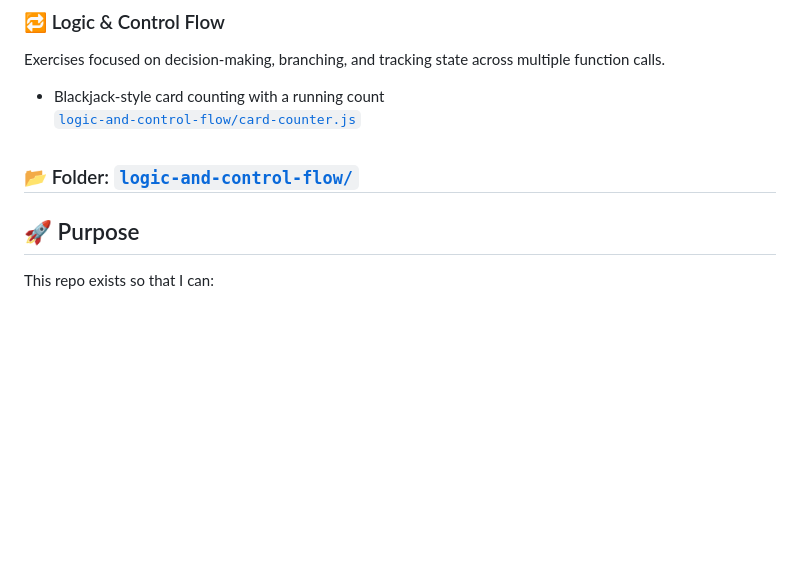
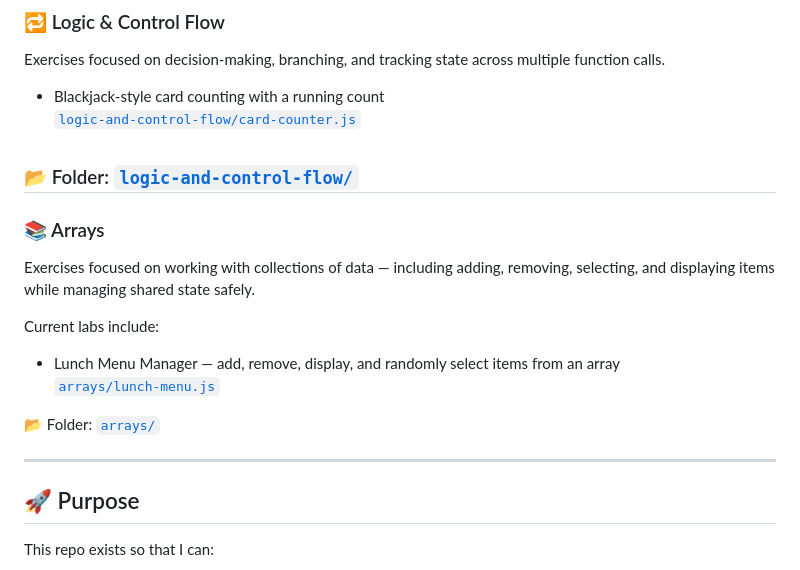
Before and after one commit to calvinvanriper/javascript-learning-labs, a Markdown page: README.md, the part around the change. Rendered like a GitHub page; blank space fills up the shorter version.

Commit message:
Add Arrays section to README
Added section on Arrays with exercises and current labs.

```diff
--- a/README.md
+++ b/README.md
@@ -76,6 +76,19 @@ Exercises focused on decision-making, branching, and tracking state across multi
   [`logic-and-control-flow/card-counter.js`](./logic-and-control-flow/card-counter.js)
 
 <sub>📂 Folder: [`logic-and-control-flow/`](./logic-and-control-flow)</sub>
+---
+
+### 📚 Arrays
+
+Exercises focused on working with collections of data — including adding, removing, selecting, and displaying items while managing shared state safely.
+
+Current labs include:
+
+- Lunch Menu Manager — add, remove, display, and randomly select items from an array
+  [`arrays/lunch-menu.js`](./arrays/lunch-menu.js)
+
+📂 Folder: [`arrays/`](./arrays)
+
 ---
 
 ## 🚀 Purpose
```
